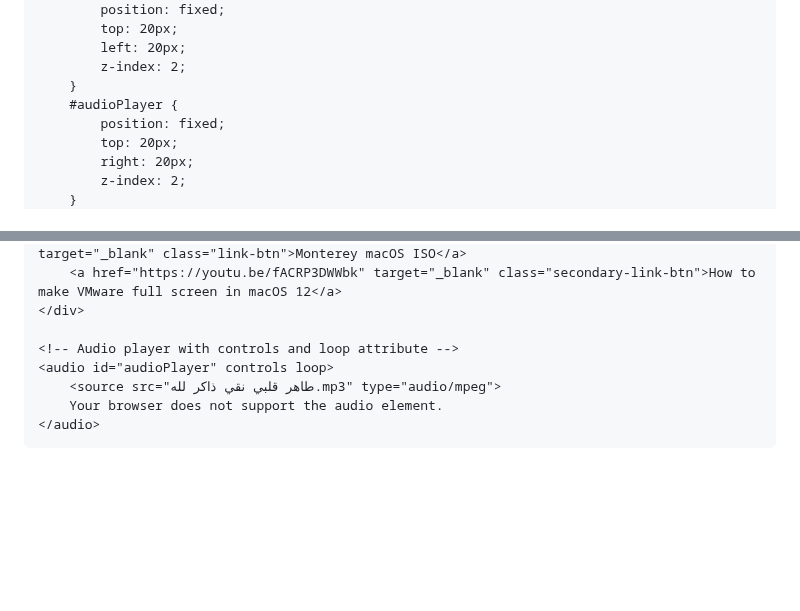
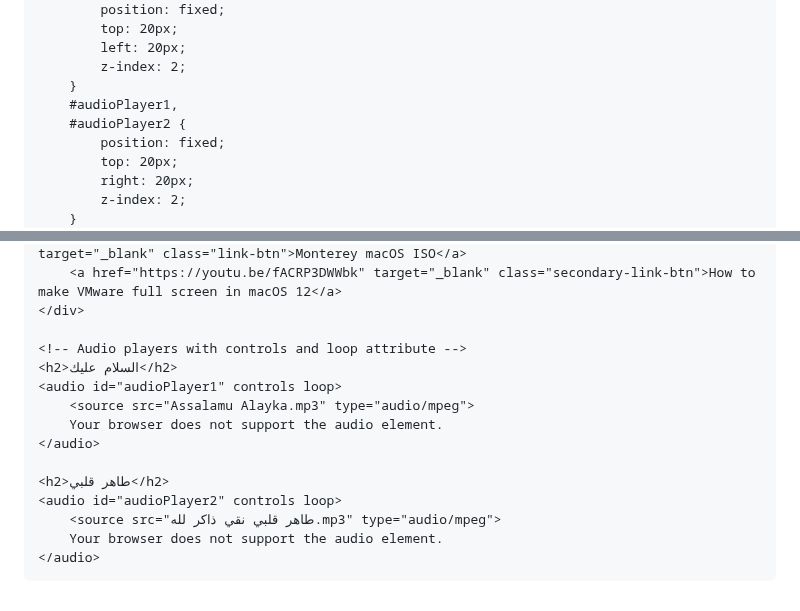
Before and after one commit to thepixelbest12/thepixelbest12.github.io, a Markdown page: README.md, 2 parts joined by grey strips. Rendered like a GitHub page; blank space fills up the shorter version.

```diff
--- a/README.md
+++ b/README.md
@@ -90,7 +90,8 @@
             left: 20px;
             z-index: 2;
         }
-        #audioPlayer {
+        #audioPlayer1,
+        #audioPlayer2 {
             position: fixed;
             top: 20px;
             right: 20px;
@@ -117,8 +118,15 @@
         <a href="https://youtu.be/fACRP3DWWbk" target="_blank" class="secondary-link-btn">How to make VMware full screen in macOS 12</a>
     </div>
 
-    <!-- Audio player with controls and loop attribute -->
-    <audio id="audioPlayer" controls loop>
+    <!-- Audio players with controls and loop attribute -->
+    <h2>السلام عليك</h2>
+    <audio id="audioPlayer1" controls loop>
+        <source src="Assalamu Alayka.mp3" type="audio/mpeg">
+        Your browser does not support the audio element.
+    </audio>
+
+    <h2>طاهر قلبي</h2>
+    <audio id="audioPlayer2" controls loop>
         <source src="طاهر قلبي نقي ذاكر لله.mp3" type="audio/mpeg">
         Your browser does not support the audio element.
     </audio>
```
